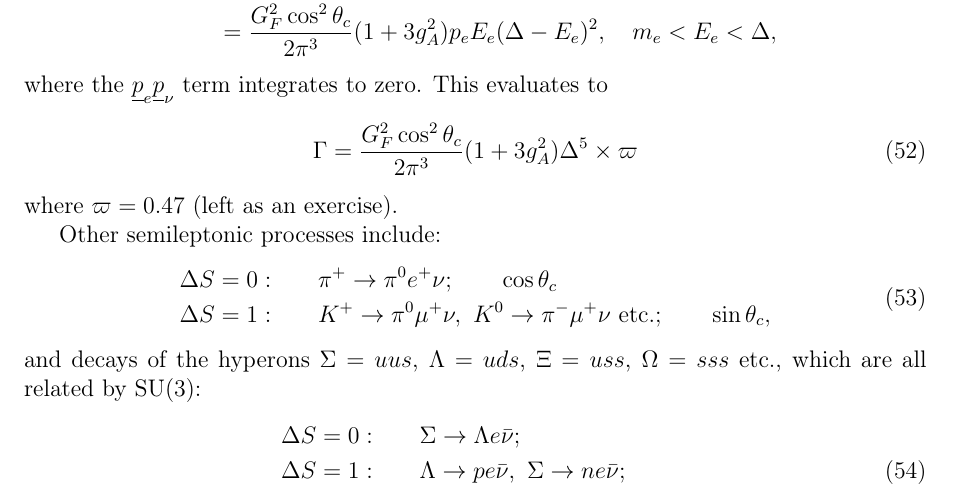
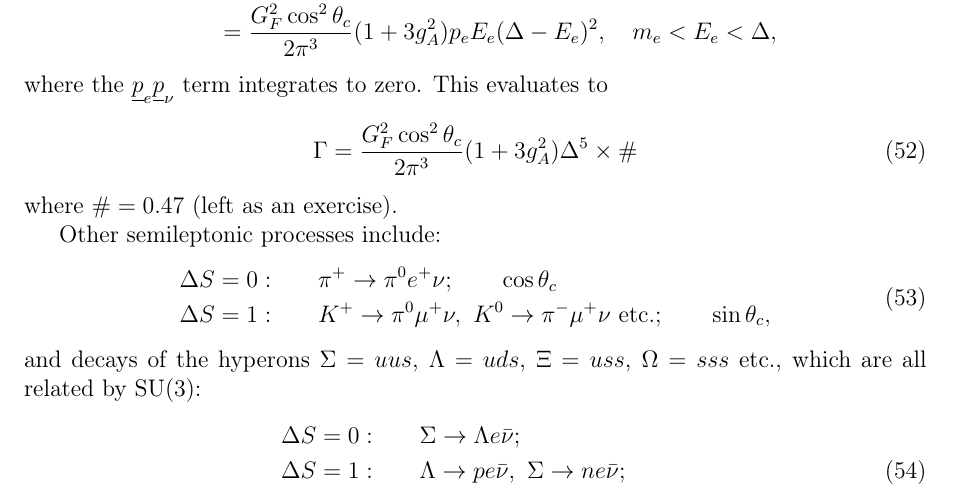
Before and after one commit to RosalynLP/electroweak_notes, a LaTeX document (ewnotes.tex): part of page 12 of 19, cut so that both start at the same text. Compiled offline with pdfLaTeX.

Commit message:
changing varpi to hash

```diff
--- a/ewnotes.tex
+++ b/ewnotes.tex
@@ -573,9 +573,9 @@ so
 \end{equation}
 where the $\underline{p}_e\underline{p}_\nu$ term integrates to zero. This evaluates to
 \begin{equation}
-\Gamma = \frac{G_F^2\cos^2\theta_c}{2\pi^3}(1+3 g_A^2) \Delta^5 \times \varpi
+\Gamma = \frac{G_F^2\cos^2\theta_c}{2\pi^3}(1+3 g_A^2) \Delta^5 \times \#
 \end{equation}
-where $\varpi = 0.47$ (left as an exercise).
+where $\# = 0.47$ (left as an exercise).
 
 Other semileptonic processes include:
 \begin{equation}
```
Also changed, not shown: ewnotes.pdf.
